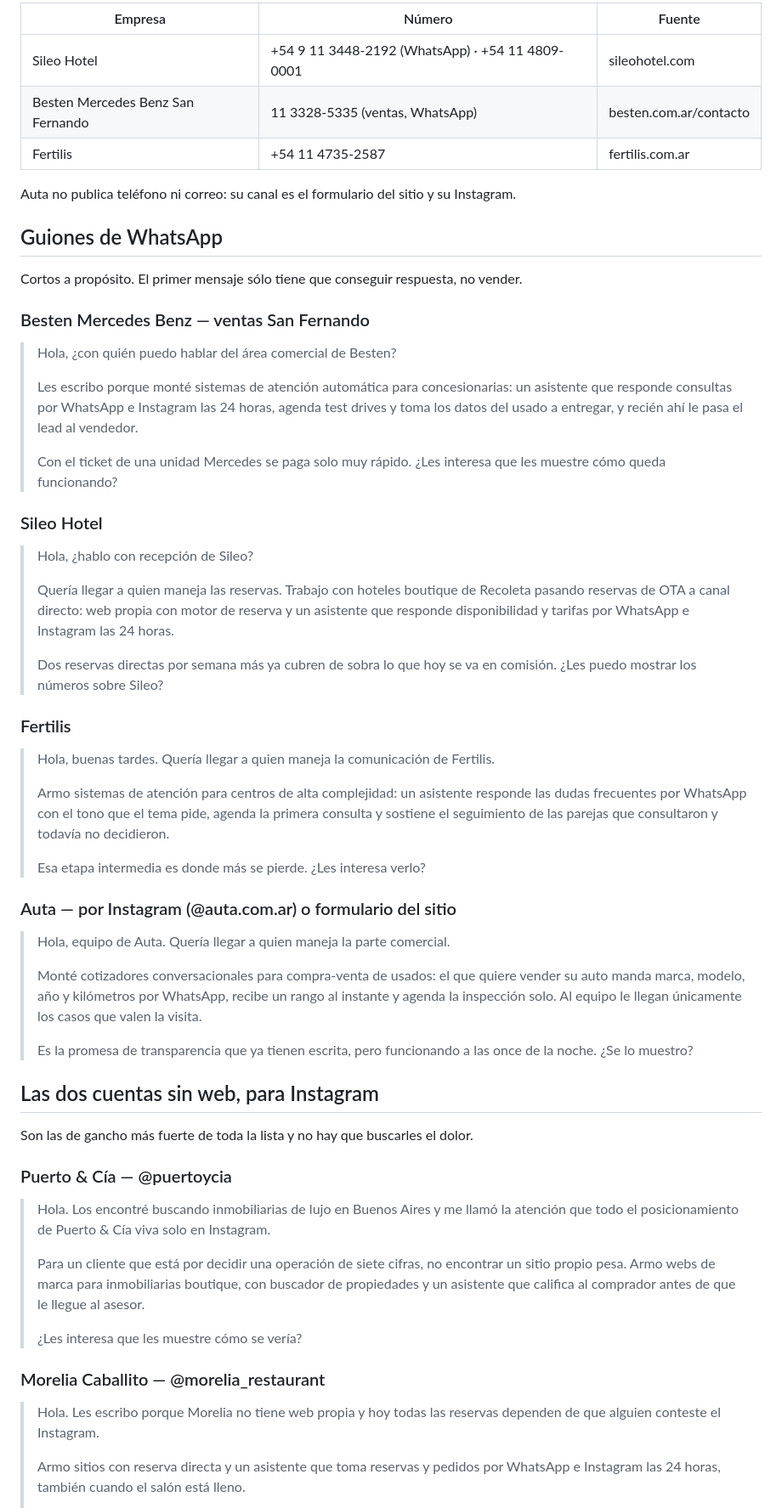
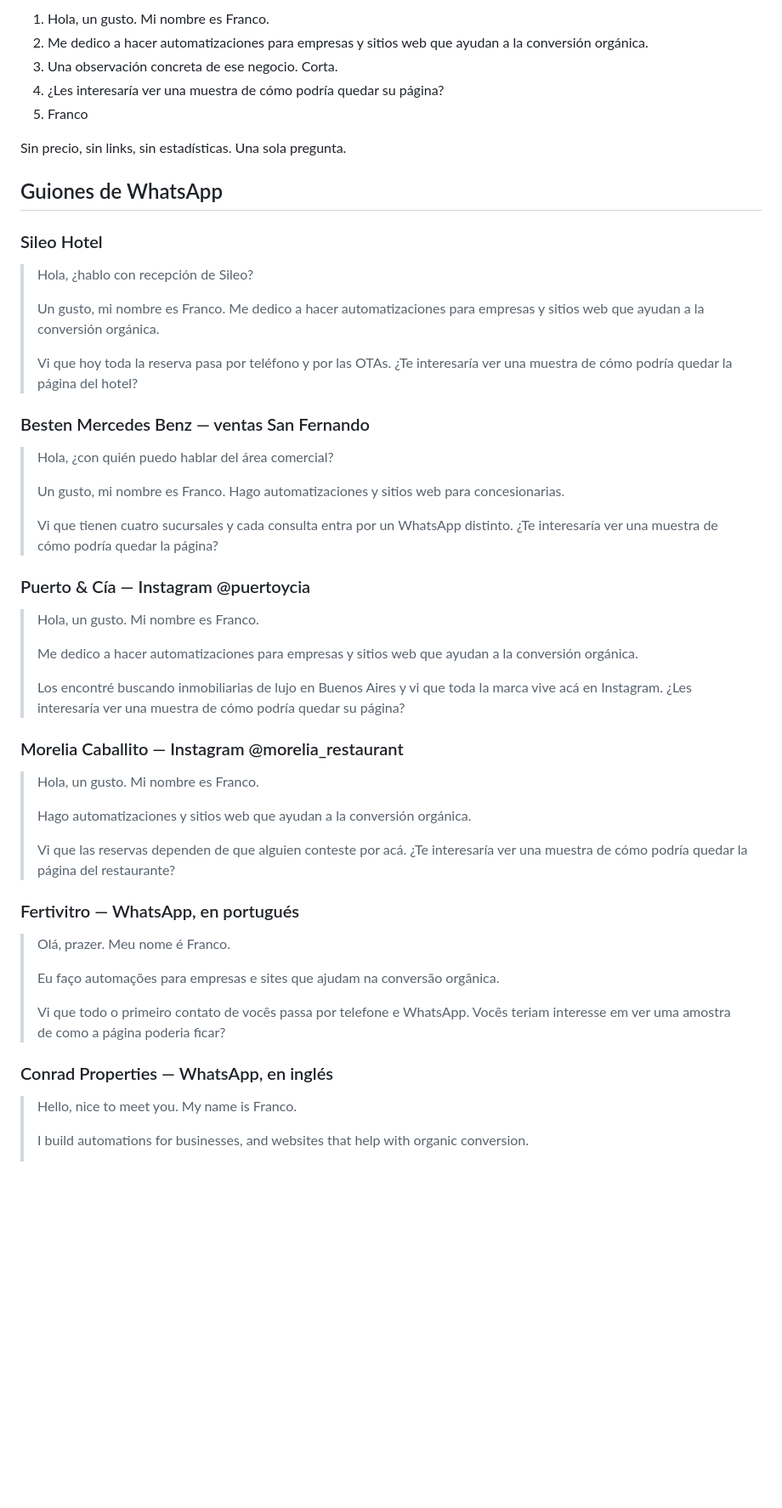
Before and after one commit to myleadsai/website, a Markdown page: prospeccion/cierre-hoy.md, the part around one of its changes. Shown at 85% size. GitHub-like rendering; blank space fills up the shorter version.

```diff
--- a/prospeccion/cierre-hoy.md
+++ b/prospeccion/cierre-hoy.md
@@ -22,80 +67,65 @@ dirección de correo: van por WhatsApp.
 
-| Empresa | Número | Fuente |
-|---|---|---|
-| Sileo Hotel | +54 9 11 3448-2192 (WhatsApp) · +54 11 4809-0001 | sileohotel.com |
-| Besten Mercedes Benz San Fernando | 11 3328-5335 (ventas, WhatsApp) | besten.com.ar/contacto |
-| Fertilis | +54 11 4735-2587 | fertilis.com.ar |
+1. Hola, un gusto. Mi nombre es Franco.
+2. Me dedico a hacer automatizaciones para empresas y sitios web que ayudan a la conversión
+   orgánica.
+3. Una observación concreta de ese negocio. Corta.
+4. ¿Les interesaría ver una muestra de cómo podría quedar su página?
+5. Franco
 
-Auta no publica teléfono ni correo: su canal es el formulario del sitio y su Instagram.
+Sin precio, sin links, sin estadísticas. Una sola pregunta.
 
 ## Guiones de WhatsApp
-
-Cortos a propósito. El primer mensaje sólo tiene que conseguir respuesta, no vender.
-
-### Besten Mercedes Benz — ventas San Fernando
-
-> Hola, ¿con quién puedo hablar del área comercial de Besten?
->
-> Les escribo porque monté sistemas de atención automática para concesionarias: un
-> asistente que responde consultas por WhatsApp e Instagram las 24 horas, agenda test
-> drives y toma los datos del usado a entregar, y recién ahí le pasa el lead al vendedor.
->
-> Con el ticket de una unidad Mercedes se paga solo muy rápido. ¿Les interesa que les
-> muestre cómo queda funcionando?
 
 ### Sileo Hotel
 
 > Hola, ¿hablo con recepción de Sileo?
 >
-> Quería llegar a quien maneja las reservas. Trabajo con hoteles boutique de Recoleta
-> pasando reservas de OTA a canal directo: web propia con motor de reserva y un asistente
-> que responde disponibilidad y tarifas por WhatsApp e Instagram las 24 horas.
+> Un gusto, mi nombre es Franco. Me dedico a hacer automatizaciones para empresas y sitios
+> web que ayudan a la conversión orgánica.
 >
-> Dos reservas directas por semana más ya cubren de sobra lo que hoy se va en comisión.
-> ¿Les puedo mostrar los números sobre Sileo?
+> Vi que hoy toda la reserva pasa por teléfono y por las OTAs. ¿Te interesaría ver una
+> muestra de cómo podría quedar la página del hotel?
 
-### Fertilis
+### Besten Mercedes Benz — ventas San Fernando
 
-> Hola, buenas tardes. Quería llegar a quien maneja la comunicación de Fertilis.
+> Hola, ¿con quién puedo hablar del área comercial?
 >
-> Armo sistemas de atención para centros de alta complejidad: un asistente responde las
-> dudas frecuentes por WhatsApp con el tono que el tema pide, agenda la primera consulta
-> y sostiene el seguimiento de las parejas que consultaron y todavía no decidieron.
+> Un gusto, mi nombre es Franco. Hago automatizaciones y sitios web para concesionarias.
 >
-> Esa etapa intermedia es donde más se pierde. ¿Les interesa verlo?
+> Vi que tienen cuatro sucursales y cada consulta entra por un WhatsApp distinto.
+> ¿Te interesaría ver una muestra de cómo podría quedar la página?
 
-### Auta — por Instagram (@auta.com.ar) o formulario del sitio
+### Puerto & Cía — Instagram @puertoycia
 
-> Hola, equipo de Auta. Quería llegar a quien maneja la parte comercial.
+> Hola, un gusto. Mi nombre es Franco.
 >
-> Monté cotizadores conversacionales para compra-venta de usados: el que quiere vender
-> su auto manda marca, modelo, año y kilómetros por WhatsApp, recibe un rango al
-> instante y agenda la inspección solo. Al equipo le llegan únicamente los casos que
-> valen la visita.
+> Me dedico a hacer automatizaciones para empresas y sitios web que ayudan a la conversión
+> orgánica.
 >
-> Es la promesa de transparencia que ya tienen escrita, pero funcionando a las once de
-> la noche. ¿Se lo muestro?
+> Los encontré buscando inmobiliarias de lujo en Buenos Aires y vi que toda la marca vive
+> acá en Instagram. ¿Les interesaría ver una muestra de cómo podría quedar su página?
 
-## Las dos cuentas sin web, para Instagram
+### Morelia Caballito — Instagram @morelia_restaurant
 
-Son las de gancho más fuerte de toda la lista y no hay que buscarles el dolor.
+> Hola, un gusto. Mi nombre es Franco.
+>
+> Hago automatizaciones y sitios web que ayudan a la conversión orgánica.
+>
+> Vi que las reservas dependen de que alguien conteste por acá. ¿Te interesaría ver una
+> muestra de cómo podría quedar la página del restaurante?
 
-### Puerto & Cía — @puertoycia
+### Fertivitro — WhatsApp, en portugués
 
-> Hola. Los encontré buscando inmobiliarias de lujo en Buenos Aires y me llamó la
-> atención que todo el posicionamiento de Puerto & Cía viva solo en Instagram.
+> Olá, prazer. Meu nome é Franco.
 >
-> Para un cliente que está por decidir una operación de siete cifras, no encontrar un
-> sitio propio pesa. Armo webs de marca para inmobiliarias boutique, con buscador de
-> propiedades y un asistente que califica al comprador antes de que le llegue al asesor.
+> Eu faço automações para empresas e sites que ajudam na conversão orgânica.
 >
-> ¿Les interesa que les muestre cómo se vería?
+> Vi que todo o primeiro contato de vocês passa por telefone e WhatsApp. Vocês teriam
+> interesse em ver uma amostra de como a página poderia ficar?
 
-### Morelia Caballito — @morelia_restaurant
+### Conrad Properties — WhatsApp, en inglés
 
-> Hola. Les escribo porque Morelia no tiene web propia y hoy todas las reservas dependen
-> de que alguien conteste el Instagram.
+> Hello, nice to meet you. My name is Franco.
 >
-> Armo sitios con reserva directa y un asistente que toma reservas y pedidos por WhatsApp
-> e Instagram las 24 horas, también cuando el salón está lleno.
+> I build automations for businesses, and websites that help with organic conversion.
 >
```
Also changed, not shown: other parts of prospeccion/cierre-hoy.md (+63 -32 lines), CLAUDE.md (+37 -6 lines).
